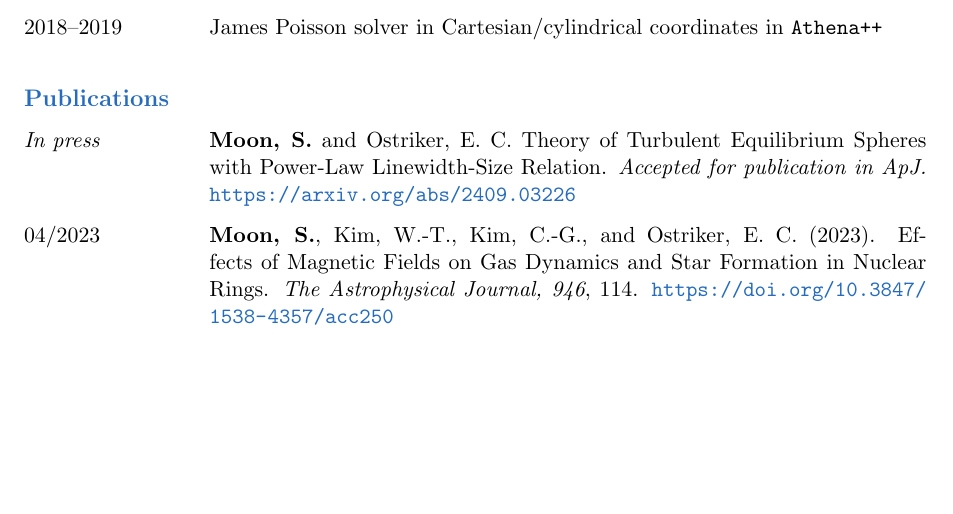
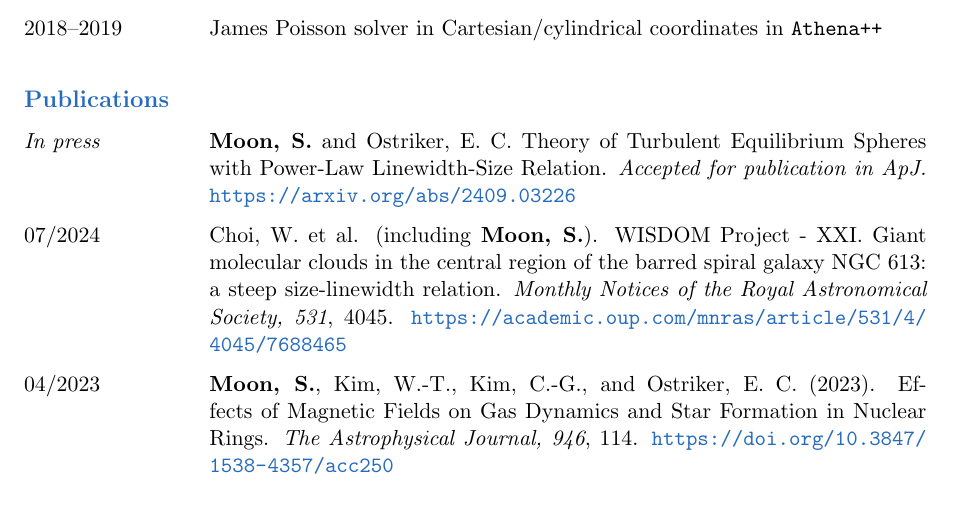
Before and after one commit to sanghyukmoon/sanghyukmoon.github.io, a LaTeX CV (CV/cv.tex): part of page 1 of 3, cut so that both start at the same text, the shorter picture padded with empty space. Compiled offline with pdfLaTeX.

Commit message:
Update CV

```diff
--- a/CV/cv.tex
+++ b/CV/cv.tex
@@ -78,6 +78,7 @@
 
   \begin{cvlist}{\color{NavyBlue}Publications}
     \item [\textit{In press}] \textbf{Moon, S.} and Ostriker, E. C. Theory of Turbulent Equilibrium Spheres with Power-Law Linewidth-Size Relation. \textit{Accepted for publication in ApJ.} \url{https://arxiv.org/abs/2409.03226}
+    \item [07/2024] Choi, W. et al. (including \textbf{Moon, S.}). WISDOM Project - XXI. Giant molecular clouds in the central region of the barred spiral galaxy NGC 613: a steep size-linewidth relation. \textit{Monthly Notices of the Royal Astronomical Society, 531}, 4045. \url{https://academic.oup.com/mnras/article/531/4/4045/7688465}
     \item [04/2023] \textbf{Moon, S.}, Kim, W.-T., Kim, C.-G., and Ostriker, E. C. (2023). Effects of Magnetic Fields on Gas Dynamics and Star Formation in Nuclear Rings. \textit{The Astrophysical Journal, 946}, 114. \url{https://doi.org/10.3847/1538-4357/acc250}
     \item [01/2022] \textbf{Moon, S.}, Kim, W.-T., Kim, C.-G., and Ostriker, E. C. (2022). Effects of Varying Mass Inflows on Star Formation in Nuclear Rings of Barred Galaxies. \textit{The Astrophysical Journal, 925}, 99. \url{http://dx.doi.org/10.3847/1538-4357/ac3a7b}
     \item [06/2021] \textbf{Moon, S.}, Kim, W.-T., Kim, C.-G., and Ostriker, E. C. (2021). Star Formation in Nuclear Rings with the TIGRESS Framework. \textit{The Astrophysical Journal, 914}, 9. \url{http://dx.doi.org/10.3847/1538-4357/abfa93}
```
Also changed, not shown: CV/cv.pdf.
